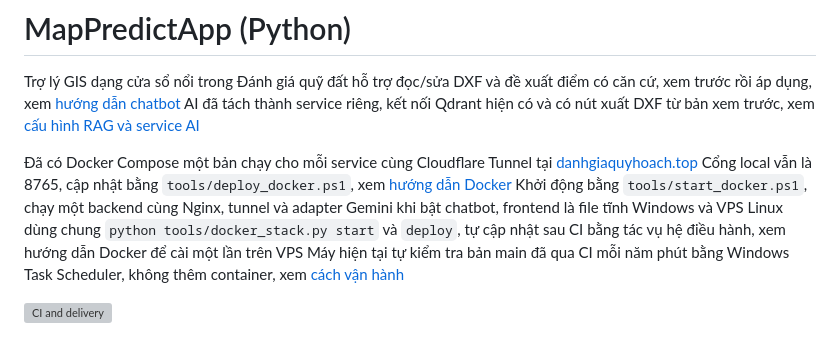
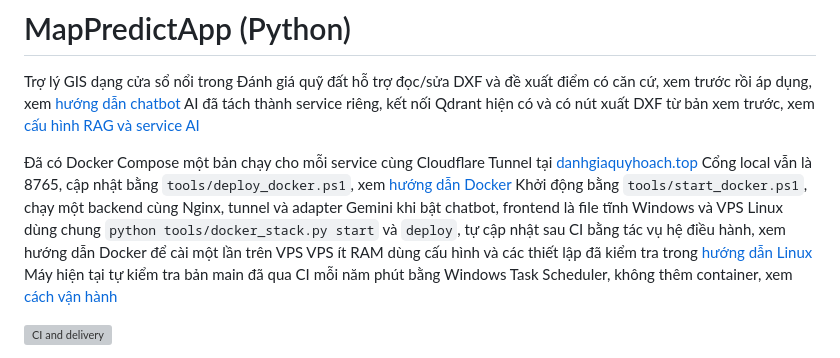
Before and after one commit to NguyenKhoa1290/MapPredictApp, a Markdown page: README.md, the part around the change. Drawn GitHub-style; grey boxes are pictures that could not be loaded.

```diff
--- a/README.md
+++ b/README.md
@@ -7,6 +7,7 @@ AI đã tách thành service riêng, kết nối Qdrant hiện có và có nút
 Cổng local vẫn là 8765, cập nhật bằng `tools/deploy_docker.ps1`, xem [hướng dẫn Docker](docs/DOCKER_DEPLOYMENT.md)
 Khởi động bằng `tools/start_docker.ps1`, chạy một backend cùng Nginx, tunnel và adapter Gemini khi bật chatbot, frontend là file tĩnh
 Windows và VPS Linux dùng chung `python tools/docker_stack.py start` và `deploy`, tự cập nhật sau CI bằng tác vụ hệ điều hành, xem hướng dẫn Docker để cài một lần trên VPS
+VPS ít RAM dùng cấu hình và các thiết lập đã kiểm tra trong [hướng dẫn Linux](docs/VPS_LINUX.md)
 Máy hiện tại tự kiểm tra bản main đã qua CI mỗi năm phút bằng Windows Task Scheduler, không thêm container, xem [cách vận hành](docs/GITHUB_ACTIONS.md)
 
 [![CI and delivery](https://github.com/NguyenKhoa1290/MapPredictApp/actions/workflows/ci.yml/badge.svg)](https://github.com/NguyenKhoa1290/MapPredictApp/actions/workflows/ci.yml)
```
Also changed, not shown: NHAT_KY_DU_AN.md (+3 -0 lines), docs/VPS_LINUX.md (+5 -2 lines).
